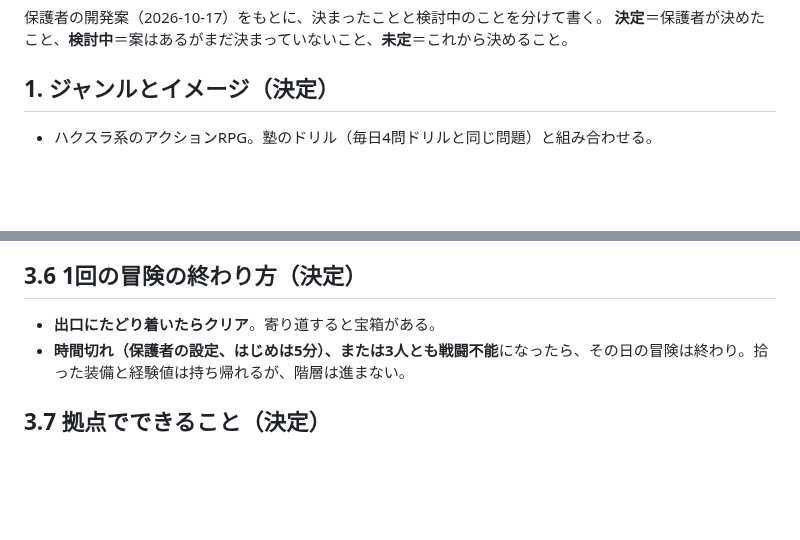
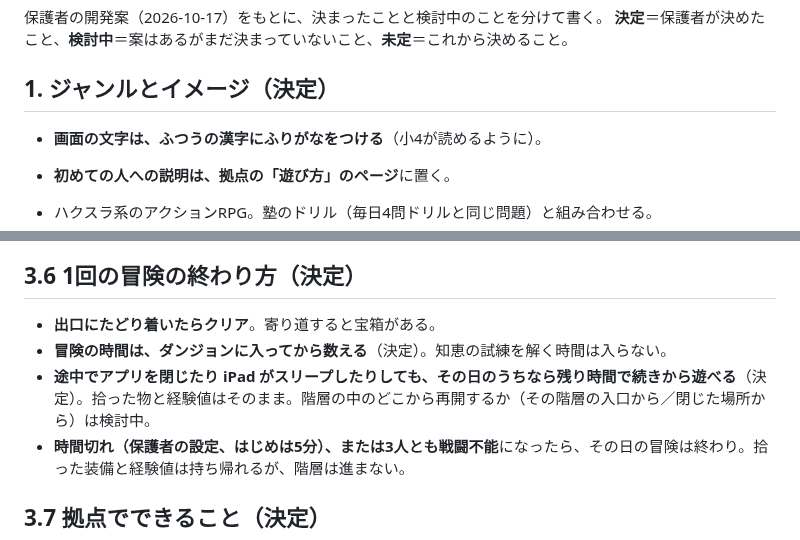
Before and after one commit to ozackdown0925-web/brain-dungeon, a Markdown page: docs/game-design.md, 2 parts joined by grey strips. Drawn GitHub-style; blank space fills up the shorter version.

Commit message:
設計メモにふりがな・遊び方のページ・試練は時間に入らない・途中でやめたときを追記
Co-Authored-By: Claude Opus 5.5 <noreply@anthropic.com>

```diff
--- a/docs/game-design.md
+++ b/docs/game-design.md
@@ -4,6 +4,9 @@
 **決定**＝保護者が決めたこと、**検討中**＝案はあるがまだ決まっていないこと、**未定**＝これから決めること。
 
 ## 1. ジャンルとイメージ（決定）
+
+- **画面の文字は、ふつうの漢字にふりがなをつける**（小4が読めるように）。
+- **初めての人への説明は、拠点の「遊び方」のページ**に置く。
 
 - ハクスラ系のアクションRPG。塾のドリル（毎日4問ドリルと同じ問題）と組み合わせる。
 - 見下ろし型の、昔なつかしいドット絵のアクションRPG（絵のイメージは聖剣伝説2など。雰囲気の参考で、キャラや素材は独自に用意する）。
@@ -73,6 +76,8 @@
 ## 3.6 1回の冒険の終わり方（決定）
 
 - **出口にたどり着いたらクリア**。寄り道すると宝箱がある。
+- **冒険の時間は、ダンジョンに入ってから数える**（決定）。知恵の試練を解く時間は入らない。
+- **途中でアプリを閉じたり iPad がスリープしたりしても、その日のうちなら残り時間で続きから遊べる**（決定）。拾った物と経験値はそのまま。階層の中のどこから再開するか（その階層の入口から／閉じた場所から）は検討中。
 - **時間切れ（保護者の設定、はじめは5分）、または3人とも戦闘不能**になったら、その日の冒険は終わり。拾った装備と経験値は持ち帰れるが、階層は進まない。
 
 ## 3.7 拠点でできること（決定）
```
